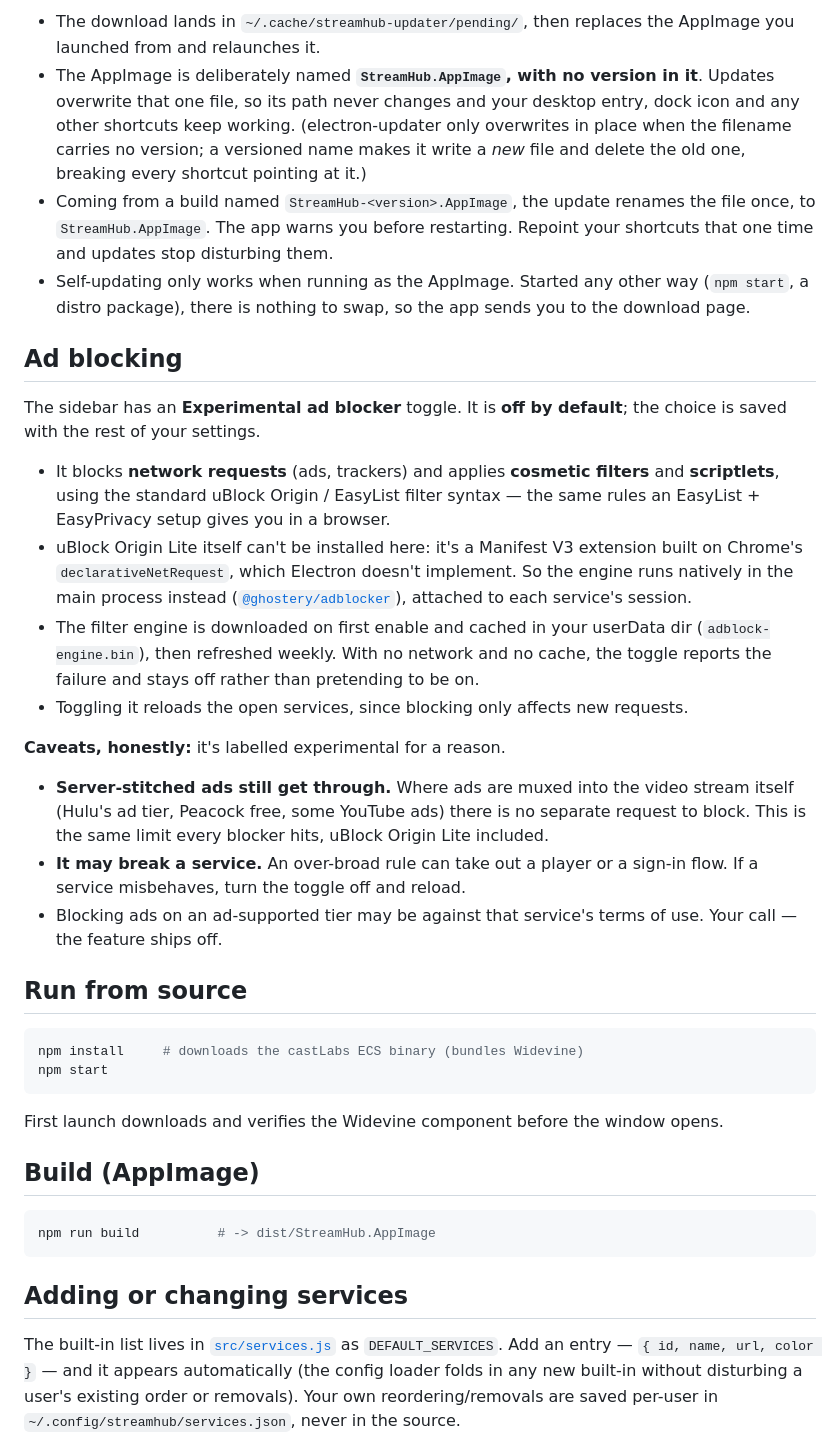
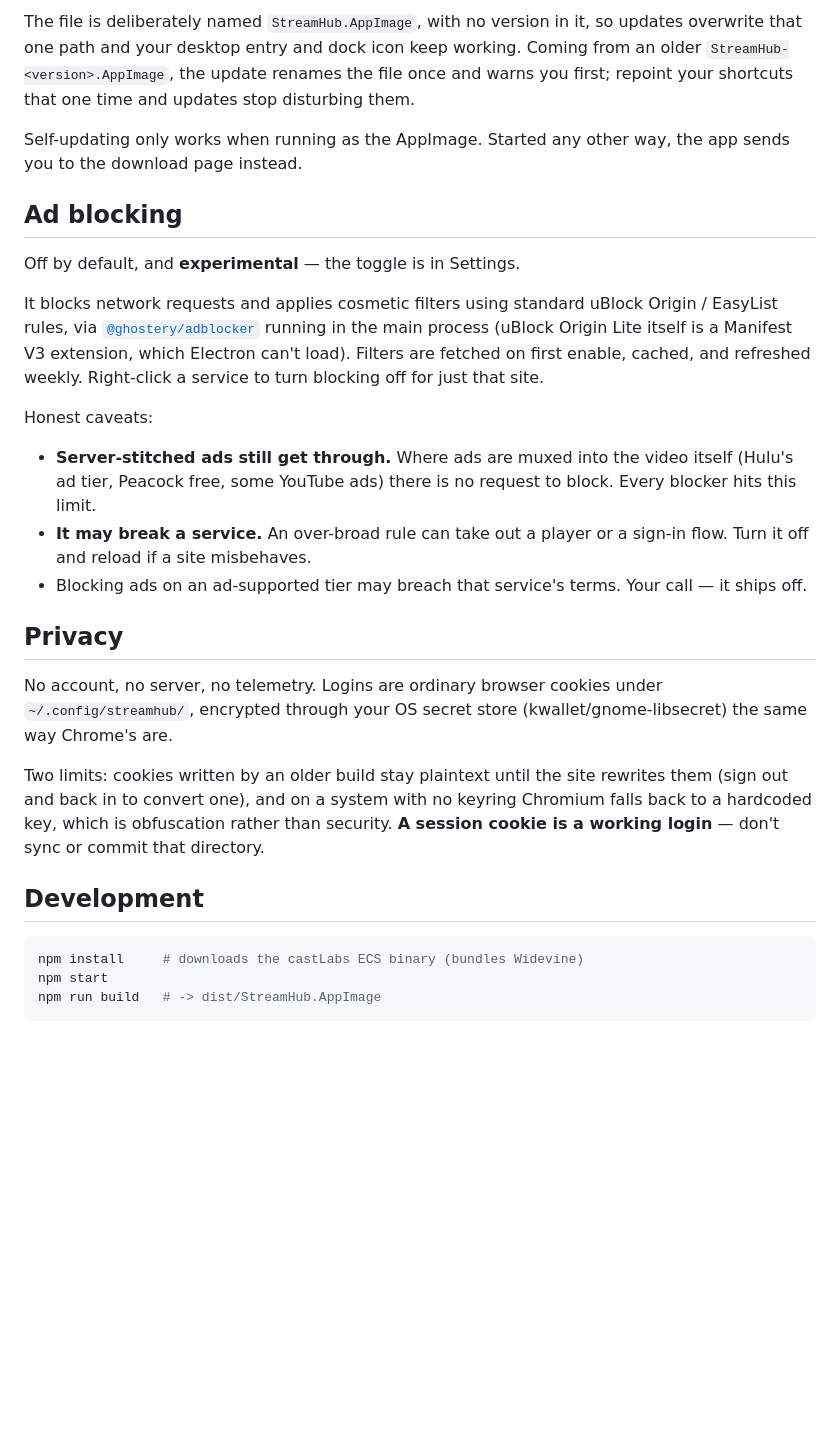
Before and after one commit to pl0xuee/StreamHub, a Markdown page: README.md, the part around one of its changes. GitHub-like rendering; blank space fills up the shorter version.

````diff
--- a/README.md
+++ b/README.md
@@ -70,64 +54,48 @@ no browser, no reinstall.
 
-- The download lands in `~/.cache/streamhub-updater/pending/`, then replaces the AppImage you
-  launched from and relaunches it.
-- The AppImage is deliberately named **`StreamHub.AppImage`, with no version in it**. Updates
-  overwrite that one file, so its path never changes and your desktop entry, dock icon and
-  any other shortcuts keep working. (electron-updater only overwrites in place when the
-  filename carries no version; a versioned name makes it write a *new* file and delete the
-  old one, breaking every shortcut pointing at it.)
-- Coming from a build named `StreamHub-<version>.AppImage`, the update renames the file once,
-  to `StreamHub.AppImage`. The app warns you before restarting. Repoint your shortcuts that
-  one time and updates stop disturbing them.
-- Self-updating only works when running as the AppImage. Started any other way (`npm start`,
-  a distro package), there is nothing to swap, so the app sends you to the download page.
+The file is deliberately named `StreamHub.AppImage`, with no version in it, so updates
+overwrite that one path and your desktop entry and dock icon keep working. Coming from an
+older `StreamHub-<version>.AppImage`, the update renames the file once and warns you first;
+repoint your shortcuts that one time and updates stop disturbing them.
+
+Self-updating only works when running as the AppImage. Started any other way, the app sends
+you to the download page instead.
 
 ## Ad blocking
 
-The sidebar has an **Experimental ad blocker** toggle. It is **off by default**; the choice
-is saved with the rest of your settings.
+Off by default, and **experimental** — the toggle is in Settings.
 
-- It blocks **network requests** (ads, trackers) and applies **cosmetic filters** and
-  **scriptlets**, using the standard uBlock Origin / EasyList filter syntax — the same
-  rules an EasyList + EasyPrivacy setup gives you in a browser.
-- uBlock Origin Lite itself can't be installed here: it's a Manifest V3 extension built on
-  Chrome's `declarativeNetRequest`, which Electron doesn't implement. So the engine runs
-  natively in the main process instead ([`@ghostery/adblocker`](https://github.com/ghostery/adblocker)),
-  attached to each service's session.
-- The filter engine is downloaded on first enable and cached in your userData dir
-  (`adblock-engine.bin`), then refreshed weekly. With no network and no cache, the toggle
-  reports the failure and stays off rather than pretending to be on.
-- Toggling it reloads the open services, since blocking only affects new requests.
+It blocks network requests and applies cosmetic filters using standard uBlock Origin /
+EasyList rules, via [`@ghostery/adblocker`](https://github.com/ghostery/adblocker) running in
+the main process (uBlock Origin Lite itself is a Manifest V3 extension, which Electron can't
+load). Filters are fetched on first enable, cached, and refreshed weekly. Right-click a
+service to turn blocking off for just that site.
 
-**Caveats, honestly:** it's labelled experimental for a reason.
+Honest caveats:
 
-- **Server-stitched ads still get through.** Where ads are muxed into the video stream
-  itself (Hulu's ad tier, Peacock free, some YouTube ads) there is no separate request to
-  block. This is the same limit every blocker hits, uBlock Origin Lite included.
+- **Server-stitched ads still get through.** Where ads are muxed into the video itself
+  (Hulu's ad tier, Peacock free, some YouTube ads) there is no request to block. Every
+  blocker hits this limit.
 - **It may break a service.** An over-broad rule can take out a player or a sign-in flow.
-  If a service misbehaves, turn the toggle off and reload.
-- Blocking ads on an ad-supported tier may be against that service's terms of use. Your
-  call — the feature ships off.
+  Turn it off and reload if a site misbehaves.
+- Blocking ads on an ad-supported tier may breach that service's terms. Your call — it ships
+  off.
 
-## Run from source
+## Privacy
+
+No account, no server, no telemetry. Logins are ordinary browser cookies under
+`~/.config/streamhub/`, encrypted through your OS secret store (kwallet/gnome-libsecret) the
+same way Chrome's are.
+
+Two limits: cookies written by an older build stay plaintext until the site rewrites them
+(sign out and back in to convert one), and on a system with no keyring Chromium falls back to
+a hardcoded key, which is obfuscation rather than security. **A session cookie is a working
+login** — don't sync or commit that directory.
+
+## Development
 
 ```bash
 npm install     # downloads the castLabs ECS binary (bundles Widevine)
 npm start
+npm run build   # -> dist/StreamHub.AppImage
 ```
 
-First launch downloads and verifies the Widevine component before the window opens.
-
-## Build (AppImage)
-
-```bash
-npm run build          # -> dist/StreamHub.AppImage
-```
-
-## Adding or changing services
-
-The built-in list lives in [`src/services.js`](src/services.js) as `DEFAULT_SERVICES`.
-Add an entry — `{ id, name, url, color }` — and it appears automatically (the config
-loader folds in any new built-in without disturbing a user's existing order or removals).
-Your own reordering/removals are saved per-user in `~/.config/streamhub/services.json`,
-never in the source.
-
````
Also changed, not shown: other parts of README.md (+44 -79 lines).
